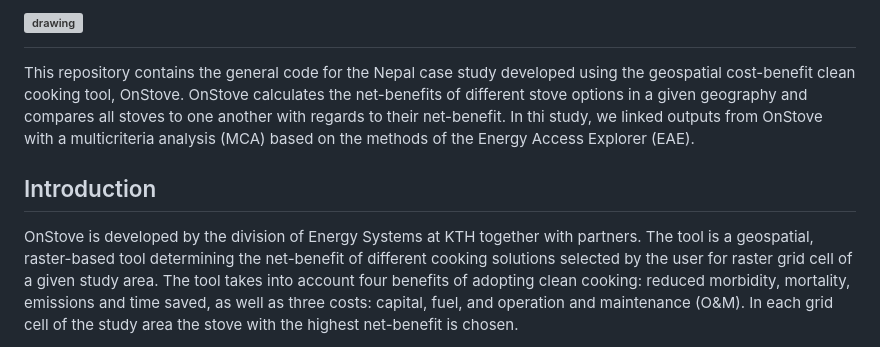
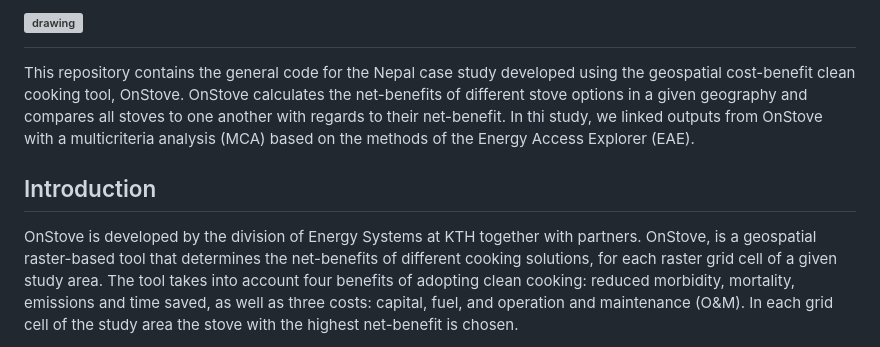
Before and after one commit to Open-Source-Spatial-Clean-Cooking-Tool/OnStove-Nepal, a Markdown page: README.md, the part around the change printed below. GitHub-like rendering; grey boxes are pictures that could not be loaded.

Commit message:
Description edits

```diff
--- a/README.md
+++ b/README.md
@@ -7,9 +7,9 @@ In thi study, we linked outputs from OnStove with a multicriteria analysis (MCA)
 Energy Access Explorer (EAE).
 
 ## Introduction
-OnStove is developed by the division of Energy Systems at KTH together with partners. The tool is a
-geospatial, raster-based tool determining the net-benefit of different cooking solutions selected by
-the user for raster grid cell of a given study area. The tool takes into account four benefits of
+OnStove is developed by the division of Energy Systems at KTH together with partners. OnStove, is a
+geospatial raster-based tool that determines the net-benefits of different cooking solutions,
+for each raster grid cell of a given study area. The tool takes into account four benefits of
 adopting clean cooking: reduced morbidity, mortality, emissions and time saved, as well as three costs:
 capital, fuel, and operation and maintenance (O&M). In each grid cell of the study area the
 stove with the highest net-benefit is chosen.
```
Also changed, not shown: other parts of README.md (+1 -1 lines).
